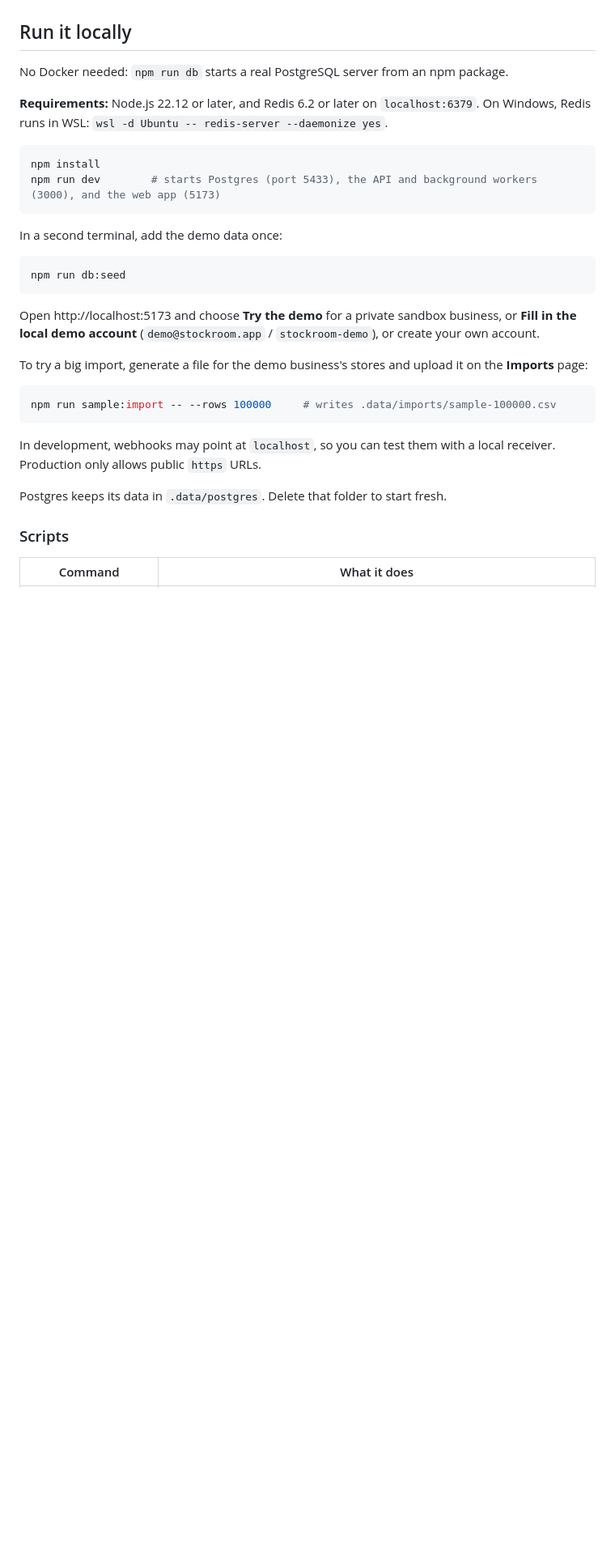
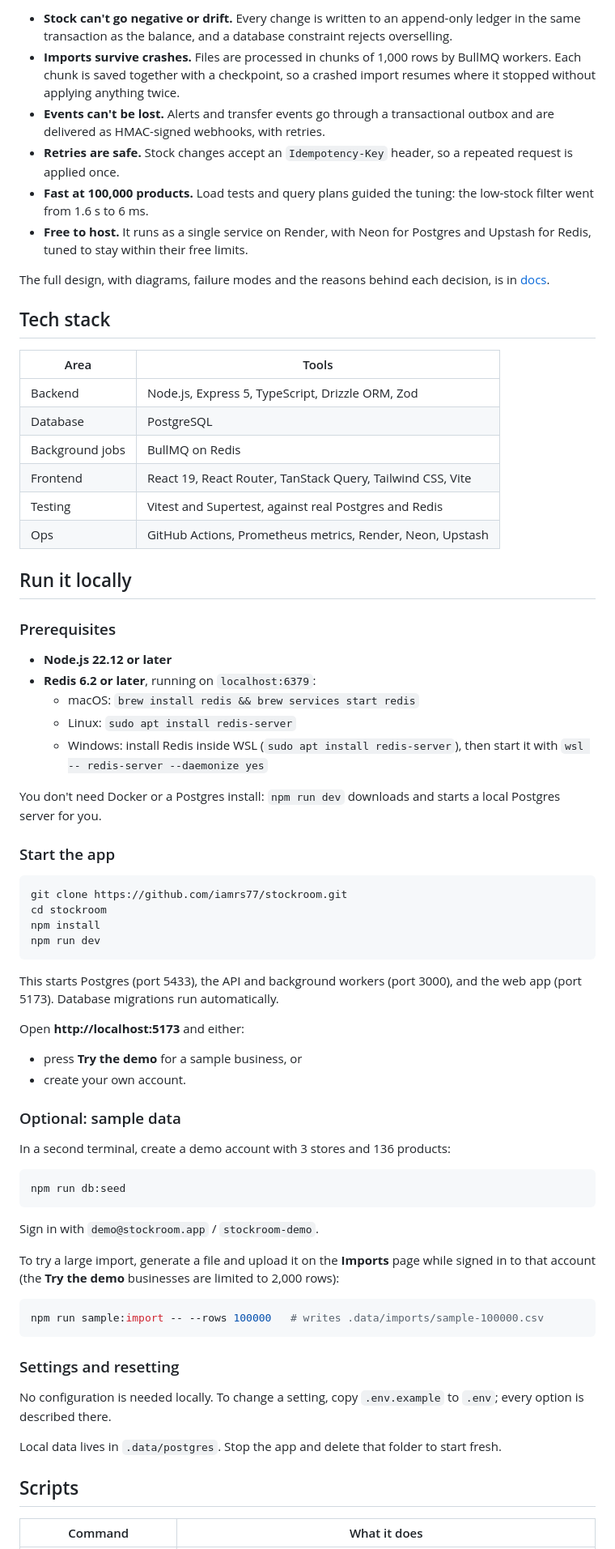
Before and after one commit to iamrs77/stockroom, a Markdown page: README.md, the part around one of its changes. Shown at 81% size. Rendered like a GitHub page; blank space fills up the shorter version.

````diff
--- a/README.md
+++ b/README.md
@@ -32,34 +47,74 @@ Inventory for small retailers: products, stock across several stores, transfers
+- **Stock can't go negative or drift.** Every change is written to an append-only ledger in the same transaction as the balance, and a database constraint rejects overselling.
+- **Imports survive crashes.** Files are processed in chunks of 1,000 rows by BullMQ workers. Each chunk is saved together with a checkpoint, so a crashed import resumes where it stopped without applying anything twice.
+- **Events can't be lost.** Alerts and transfer events go through a transactional outbox and are delivered as HMAC-signed webhooks, with retries.
+- **Retries are safe.** Stock changes accept an `Idempotency-Key` header, so a repeated request is applied once.
+- **Fast at 100,000 products.** Load tests and query plans guided the tuning: the low-stock filter went from 1.6 s to 6 ms.
+- **Free to host.** It runs as a single service on Render, with Neon for Postgres and Upstash for Redis, tuned to stay within their free limits.
+
+The full design, with diagrams, failure modes and the reasons behind each decision, is in [docs](#documentation).
+
+## Tech stack
+
+| Area | Tools |
+|---|---|
+| Backend | Node.js, Express 5, TypeScript, Drizzle ORM, Zod |
+| Database | PostgreSQL |
+| Background jobs | BullMQ on Redis |
+| Frontend | React 19, React Router, TanStack Query, Tailwind CSS, Vite |
+| Testing | Vitest and Supertest, against real Postgres and Redis |
+| Ops | GitHub Actions, Prometheus metrics, Render, Neon, Upstash |
 
 ## Run it locally
 
-No Docker needed: `npm run db` starts a real PostgreSQL server from an npm package.
+### Prerequisites
 
-**Requirements:** Node.js 22.12 or later, and Redis 6.2 or later on `localhost:6379`. On Windows, Redis runs in WSL: `wsl -d Ubuntu -- redis-server --daemonize yes`.
+- **Node.js 22.12 or later**
+- **Redis 6.2 or later**, running on `localhost:6379`:
+  - macOS: `brew install redis && brew services start redis`
+  - Linux: `sudo apt install redis-server`
+  - Windows: install Redis inside WSL (`sudo apt install redis-server`), then start it with `wsl -- redis-server --daemonize yes`
+
+You don't need Docker or a Postgres install: `npm run dev` downloads and starts a local Postgres server for you.
+
+### Start the app
 
 ```bash
+git clone https://github.com/iamrs77/stockroom.git
+cd stockroom
 npm install
-npm run dev        # starts Postgres (port 5433), the API and background workers (3000), and the web app (5173)
+npm run dev
 ```
 
-In a second terminal, add the demo data once:
+This starts Postgres (port 5433), the API and background workers (port 3000), and the web app (port 5173). Database migrations run automatically.
+
+Open **http://localhost:5173** and either:
+
+- press **Try the demo** for a sample business, or
+- create your own account.
+
+### Optional: sample data
+
+In a second terminal, create a demo account with 3 stores and 136 products:
 
 ```bash
 npm run db:seed
 ```
 
-Open http://localhost:5173 and choose **Try the demo** for a private sandbox business, or **Fill in the local demo account** (`demo@stockroom.app` / `stockroom-demo`), or create your own account.
+Sign in with `demo@stockroom.app` / `stockroom-demo`.
 
-To try a big import, generate a file for the demo business's stores and upload it on the **Imports** page:
+To try a large import, generate a file and upload it on the **Imports** page while signed in to that account (the **Try the demo** businesses are limited to 2,000 rows):
 
 ```bash
-npm run sample:import -- --rows 100000     # writes .data/imports/sample-100000.csv
+npm run sample:import -- --rows 100000   # writes .data/imports/sample-100000.csv
 ```
 
-In development, webhooks may point at `localhost`, so you can test them with a local receiver. Production only allows public `https` URLs.
+### Settings and resetting
 
-Postgres keeps its data in `.data/postgres`. Delete that folder to start fresh.
+No configuration is needed locally. To change a setting, copy `.env.example` to `.env`; every option is described there.
 
-### Scripts
+Local data lives in `.data/postgres`. Stop the app and delete that folder to start fresh.
+
+## Scripts
 
 | Command | What it does |
 |---|---|
````
Also changed, not shown: other parts of README.md (+59 -67 lines), docs/images/import-progress.png, docs/images/product-detail.png, docs/images/products.png, docs/images/transfer.png, 2 other files.
